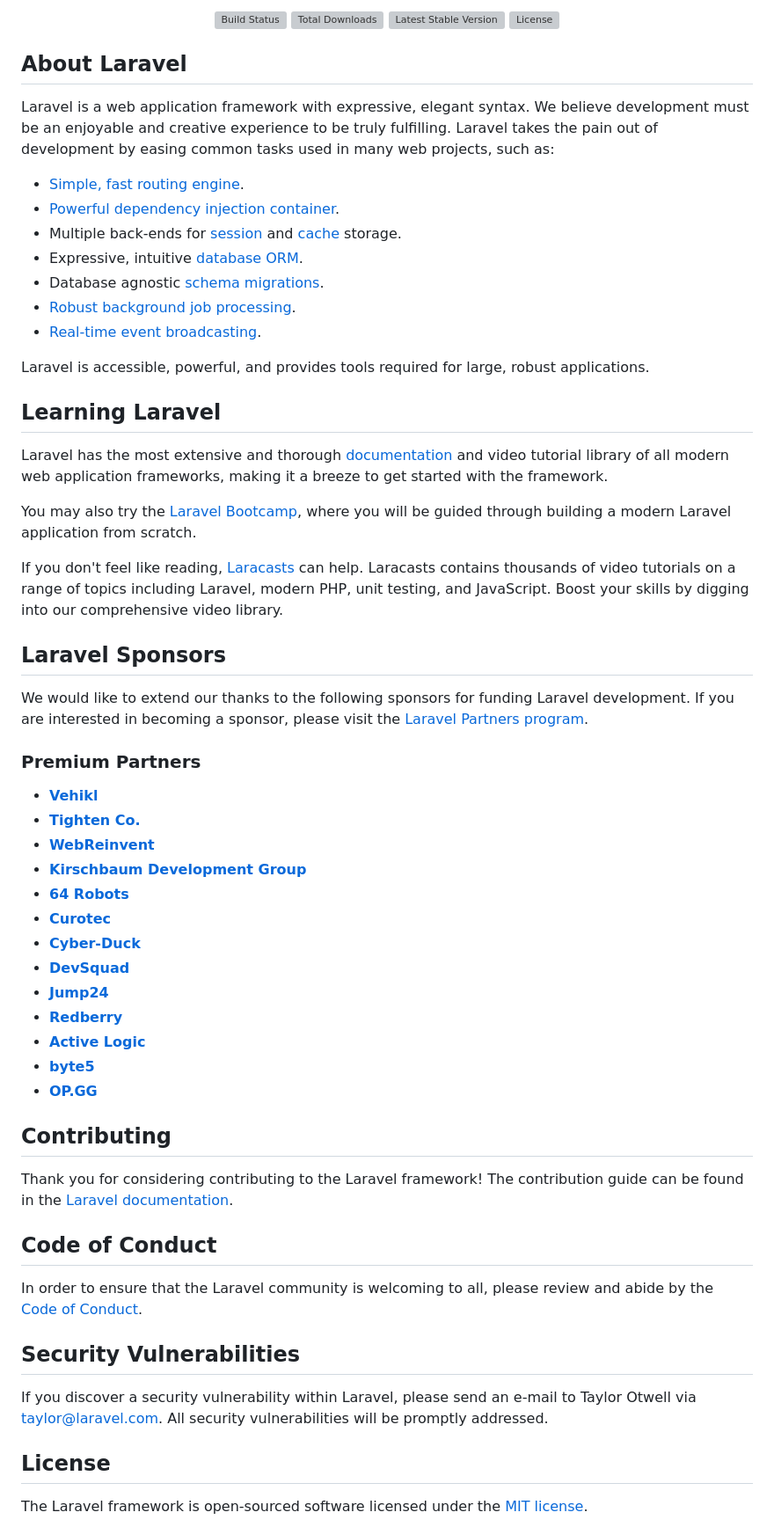
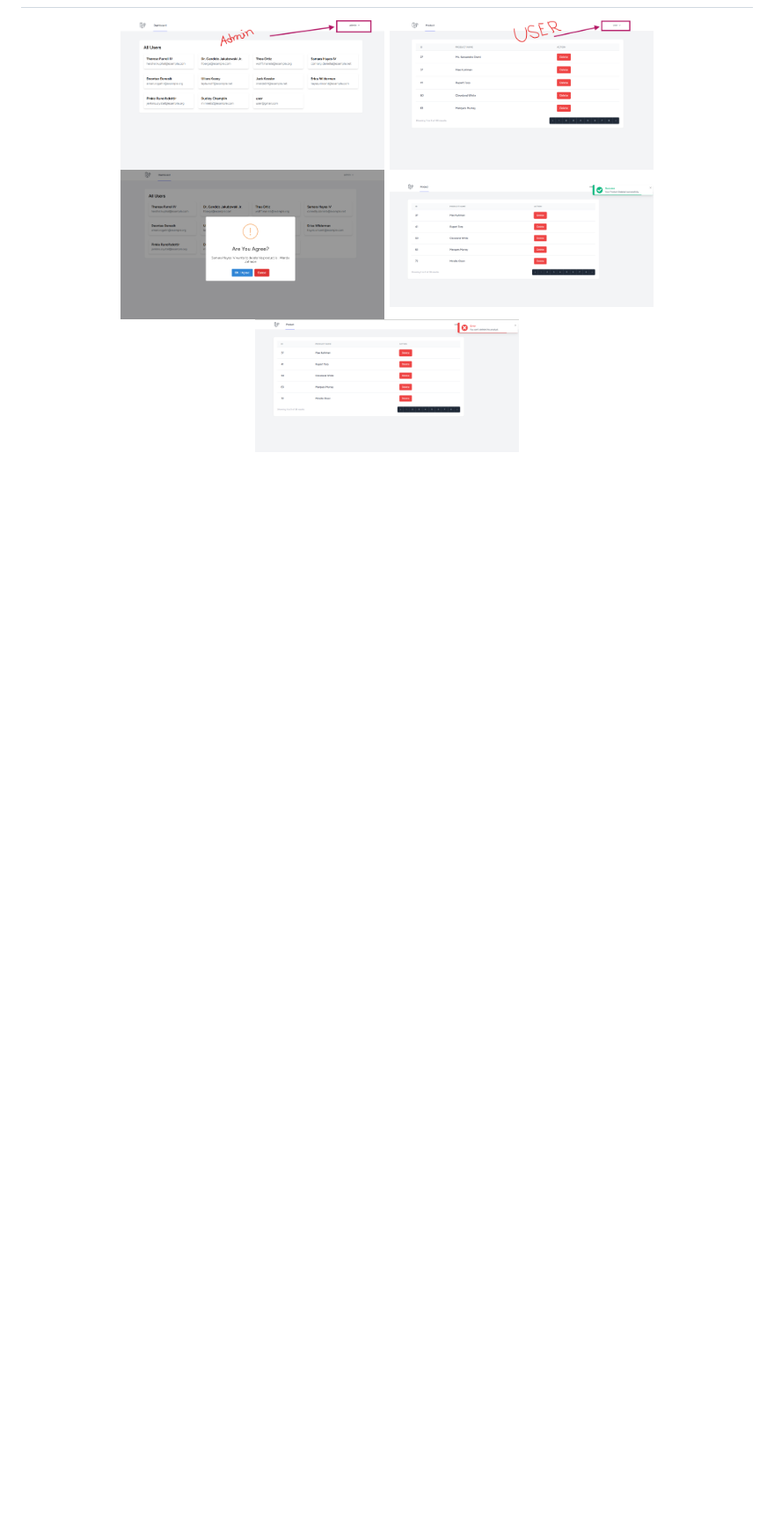
Before and after one commit to EmamHosain/product-deletion-approval-laravel-reverb, a Markdown page: README.md, the part around the change printed below. Shown: that part at 88% size. Rendered like a GitHub page; pictures changed too: ss-1.png (added), ss-2.png (added), ss-4.png (added); blank space fills up the shorter version; grey boxes are pictures that could not be loaded.

```diff
--- a/README.md
+++ b/README.md
@@ -2,65 +2,8 @@
 
-<p align="center">
-<a href="https://github.com/laravel/framework/actions"><img src="https://github.com/laravel/framework/workflows/tests/badge.svg" alt="Build Status"></a>
-<a href="https://packagist.org/packages/laravel/framework"><img src="https://img.shields.io/packagist/dt/laravel/framework" alt="Total Downloads"></a>
-<a href="https://packagist.org/packages/laravel/framework"><img src="https://img.shields.io/packagist/v/laravel/framework" alt="Latest Stable Version"></a>
-<a href="https://packagist.org/packages/laravel/framework"><img src="https://img.shields.io/packagist/l/laravel/framework" alt="License"></a>
-</p>
-
-## About Laravel
-
-Laravel is a web application framework with expressive, elegant syntax. We believe development must be an enjoyable and creative experience to be truly fulfilling. Laravel takes the pain out of development by easing common tasks used in many web projects, such as:
-
-- [Simple, fast routing engine](https://laravel.com/docs/routing).
-- [Powerful dependency injection container](https://laravel.com/docs/container).
-- Multiple back-ends for [session](https://laravel.com/docs/session) and [cache](https://laravel.com/docs/cache) storage.
-- Expressive, intuitive [database ORM](https://laravel.com/docs/eloquent).
-- Database agnostic [schema migrations](https://laravel.com/docs/migrations).
-- [Robust background job processing](https://laravel.com/docs/queues).
-- [Real-time event broadcasting](https://laravel.com/docs/broadcasting).
-
-Laravel is accessible, powerful, and provides tools required for large, robust applications.
-
-## Learning Laravel
-
-Laravel has the most extensive and thorough [documentation](https://laravel.com/docs) and video tutorial library of all modern web application frameworks, making it a breeze to get started with the framework.
-
-You may also try the [Laravel Bootcamp](https://bootcamp.laravel.com), where you will be guided through building a modern Laravel application from scratch.
-
-If you don't feel like reading, [Laracasts](https://laracasts.com) can help. Laracasts contains thousands of video tutorials on a range of topics including Laravel, modern PHP, unit testing, and JavaScript. Boost your skills by digging into our comprehensive video library.
-
-## Laravel Sponsors
-
-We would like to extend our thanks to the following sponsors for funding Laravel development. If you are interested in becoming a sponsor, please visit the [Laravel Partners program](https://partners.laravel.com).
-
-### Premium Partners
-
-- **[Vehikl](https://vehikl.com/)**
-- **[Tighten Co.](https://tighten.co)**
-- **[WebReinvent](https://webreinvent.com/)**
-- **[Kirschbaum Development Group](https://kirschbaumdevelopment.com)**
-- **[64 Robots](https://64robots.com)**
-- **[Curotec](https://www.curotec.com/services/technologies/laravel/)**
-- **[Cyber-Duck](https://cyber-duck.co.uk)**
-- **[DevSquad](https://devsquad.com/hire-laravel-developers)**
-- **[Jump24](https://jump24.co.uk)**
-- **[Redberry](https://redberry.international/laravel/)**
-- **[Active Logic](https://activelogic.com)**
-- **[byte5](https://byte5.de)**
-- **[OP.GG](https://op.gg)**
-
-## Contributing
-
-Thank you for considering contributing to the Laravel framework! The contribution guide can be found in the [Laravel documentation](https://laravel.com/docs/contributions).
-
-## Code of Conduct
-
-In order to ensure that the Laravel community is welcoming to all, please review and abide by the [Code of Conduct](https://laravel.com/docs/contributions#code-of-conduct).
-
-## Security Vulnerabilities
-
-If you discover a security vulnerability within Laravel, please send an e-mail to Taylor Otwell via [taylor@laravel.com](mailto:taylor@laravel.com). All security vulnerabilities will be promptly addressed.
-
-## License
-
-The Laravel framework is open-sourced software licensed under the [MIT license](https://opensource.org/licenses/MIT).
+<div align="center">
+  <img src="ss-1.png" width="300" style="margin: 10px;">
+  <img src="ss-4.png" width="300" style="margin: 10px;">
+  <img src="ss-2.png" width="300" style="margin: 10px;">
+  <img src="ss-6.png" width="300" style="margin: 10px;">
+  <img src="ss-7.png" width="300" style="margin: 10px;">
+</div>
```
Also changed, not shown: other parts of README.md (+1 -1 lines), 4 other files.
